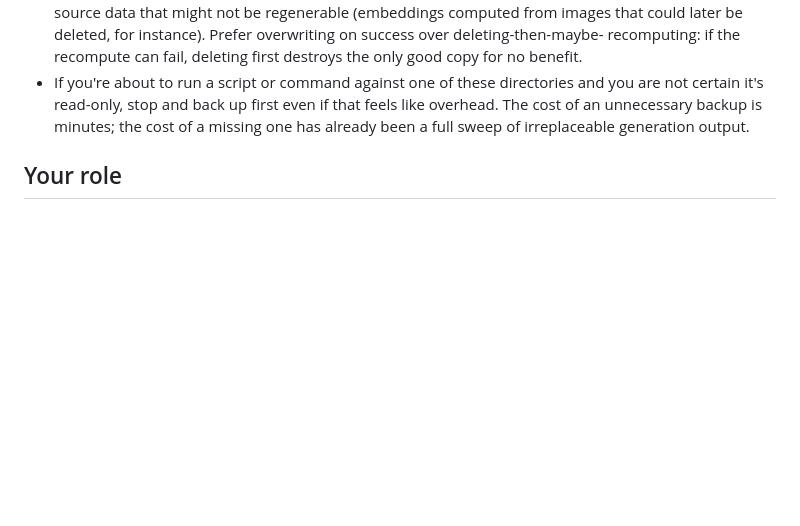
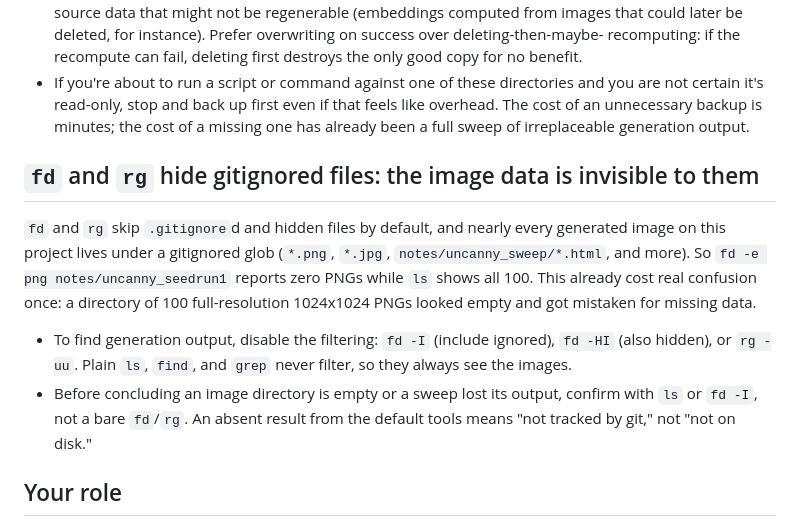
Before and after one commit to jeremysball/clawmarks, a Markdown page: CLAUDE.md, the part around the change. Drawn GitHub-style; blank space fills up the shorter version.

Commit message:
docs: record fd/rg gitignore blind spot for image data
fd and rg skip gitignored files by default, and nearly every generated image
sits under a gitignored glob, so a directory of real output reads as empty.
Document the fd -I / rg -uu escapes.

```diff
--- a/CLAUDE.md
+++ b/CLAUDE.md
@@ -25,6 +25,21 @@ cache-invalidate-by-`os.remove` pattern, saved only because a backup happened to
   certain it's read-only, stop and back up first even if that feels like overhead. The cost of an
   unnecessary backup is minutes; the cost of a missing one has already been a full sweep of
   irreplaceable generation output.
+
+## `fd` and `rg` hide gitignored files: the image data is invisible to them
+
+`fd` and `rg` skip `.gitignore`d and hidden files by default, and nearly every generated image
+on this project lives under a gitignored glob (`*.png`, `*.jpg`, `notes/uncanny_sweep/*.html`,
+and more). So `fd -e png notes/uncanny_seedrun1` reports zero PNGs while `ls` shows all 100. This
+already cost real confusion once: a directory of 100 full-resolution 1024x1024 PNGs looked empty
+and got mistaken for missing data.
+
+- To find generation output, disable the filtering: `fd -I` (include ignored), `fd -HI` (also
+  hidden), or `rg -uu`. Plain `ls`, `find`, and `grep` never filter, so they always see the
+  images.
+- Before concluding an image directory is empty or a sweep lost its output, confirm with `ls` or
+  `fd -I`, not a bare `fd`/`rg`. An absent result from the default tools means "not tracked by
+  git," not "not on disk."
 
 ## Your role
 
```
